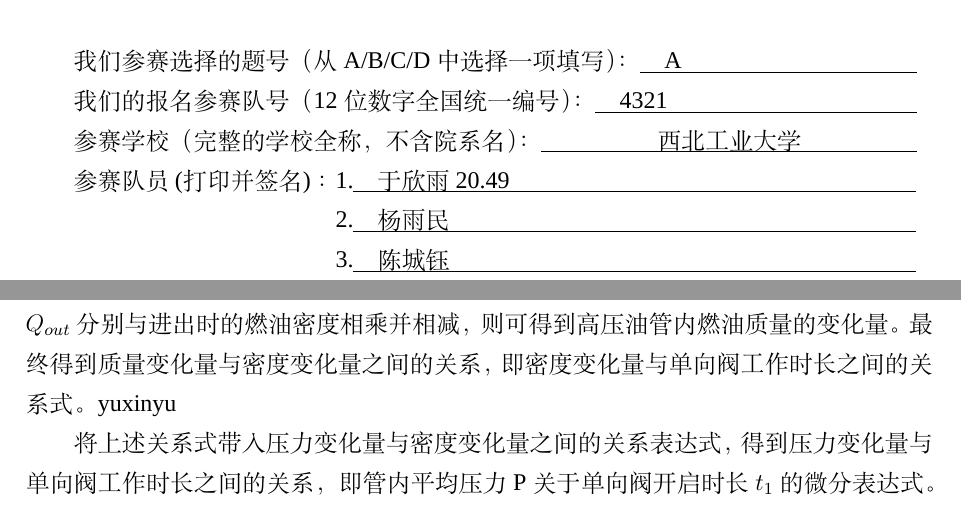
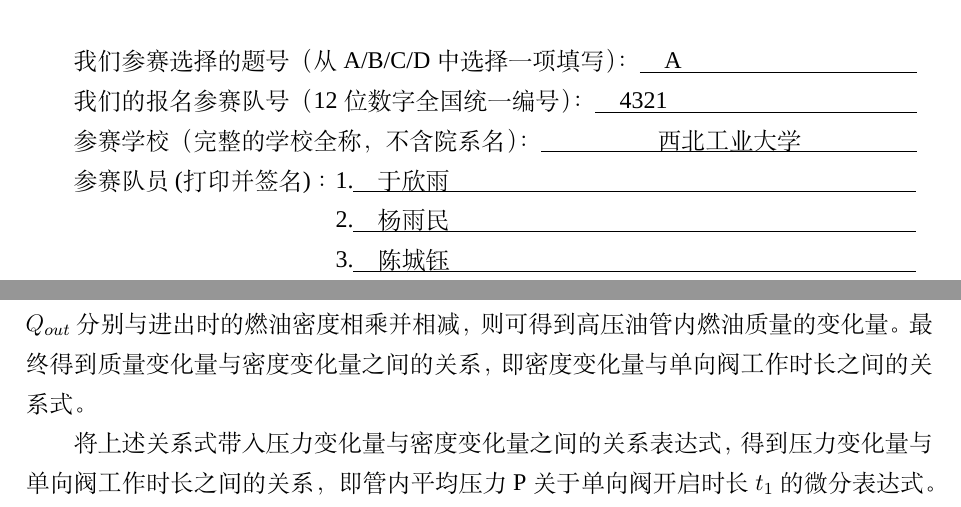
Before and after one commit to justambush/9.12, a LaTeX thesis (example.tex): two parts of pages 1 and 6 of 12, joined at a grey line, cut so that both start at the same text. Compiled offline with XeLaTeX; a missing font is replaced by an installed copy or a similar font.

Commit message:
Revert "yxy"
This reverts commit 34b7898b4a1055b8003f553f4d4a661bd36f4f78.

```diff
--- a/example.tex
+++ b/example.tex
@@ -18,7 +18,7 @@
 \tihao{A}
 \baominghao{4321}
 \schoolname{西北工业大学}
-\membera{于欣雨20.49}
+\membera{于欣雨}
 \memberb{杨雨民}
 \memberc{陈城钰}
 \supervisor{贾万涛}
@@ -92,7 +92,7 @@
 
 首先，根据题目所给信息及实际情况可知，燃油的密度随着压力而变化。通过附件3所给数据，可通过拟合得出弹性模量与压力P之间的三次表达式，即可通过弹性模量表示密度。又由题可得，燃油的压力变化量与密度变化量成正比，且比例系数为$E/\rho$，因此由上一步可求得比例系数，从而得出压力变化量与密度变化量之间的关系表达式。
 
-接着，通过质量守恒定律建立模型，得出管内燃油质量在进行流入、流出操作后的变化量，又因为管内燃油总体积不变，因此可得油罐内密度的变化量。管内燃油质量的变化量与进入流量$Q_{in}$与流出流量$Q_{out}$相关。$Q_{in}$与$Q_{out}$在工作时的流量大小表达式已由题可知，此时设置一个开关函数$s(t)$与两个出入口工作时的流量大小相乘（开关函数由工作时长$t_{1}$进行条件约束），以考虑油泵与喷油嘴的间歇性工作状态。最终将$Q_{in}$，$Q_{out}$分别与进出时的燃油密度相乘并相减，则可得到高压油管内燃油质量的变化量。最终得到质量变化量与密度变化量之间的关系，即密度变化量与单向阀工作时长之间的关系式。yuxinyu
+接着，通过质量守恒定律建立模型，得出管内燃油质量在进行流入、流出操作后的变化量，又因为管内燃油总体积不变，因此可得油罐内密度的变化量。管内燃油质量的变化量与进入流量$Q_{in}$与流出流量$Q_{out}$相关。$Q_{in}$与$Q_{out}$在工作时的流量大小表达式已由题可知，此时设置一个开关函数$s(t)$与两个出入口工作时的流量大小相乘（开关函数由工作时长$t_{1}$进行条件约束），以考虑油泵与喷油嘴的间歇性工作状态。最终将$Q_{in}$，$Q_{out}$分别与进出时的燃油密度相乘并相减，则可得到高压油管内燃油质量的变化量。最终得到质量变化量与密度变化量之间的关系，即密度变化量与单向阀工作时长之间的关系式。
 
 将上述关系式带入压力变化量与密度变化量之间的关系表达式，得到压力变化量与单向阀工作时长之间的关系，即管内平均压力P关于单向阀开启时长$t_{1}$的微分表达式。之后即可通过观察目标值是否接近100MPa，对变量$t_{1}$不断进行迭代，从而得到最佳结果。
 
```
Also changed, not shown: example.pdf, 4 other files.
